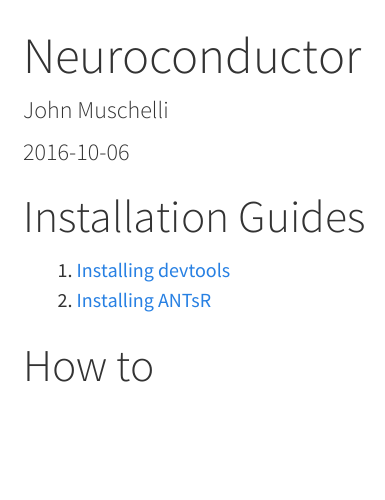
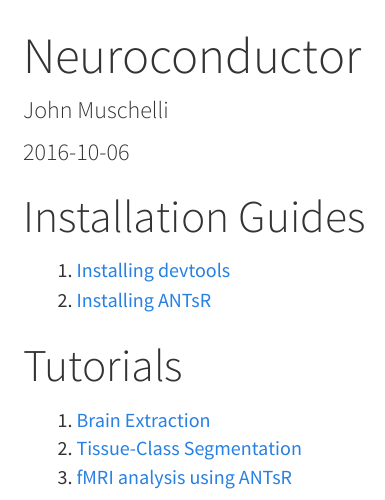
Before and after one commit to muschellij2/neuroc, an R Markdown document (index.Rmd): the page in a window 1100 px wide, from its top. Rendered offline with R 4.5, knitr and Pandoc, with nearby package versions; menus at the side of the page are left out.

Commit message:
updating the html

```diff
--- a/index.Rmd
+++ b/index.Rmd
@@ -13,7 +13,11 @@ output:
 
 # Installation Guides
 
-1. [Installing devtools](installing_devtools.html)
-2. [Installing ANTsR](installing_ANTsR.html)
+1. [Installing devtools](installing_devtools/index.html)
+2. [Installing ANTsR](installing_ANTsR/index.html)
 
-# How to
+# Tutorials
+
+1. [Brain Extraction](brain_extraction/index.html)
+2. [Tissue-Class Segmentation](tissue_class_segmentation/index.html)
+3. [fMRI analysis using ANTsR](fmri_analysis_ANTsR/index.html)
```
Also changed, not shown: index.html.
